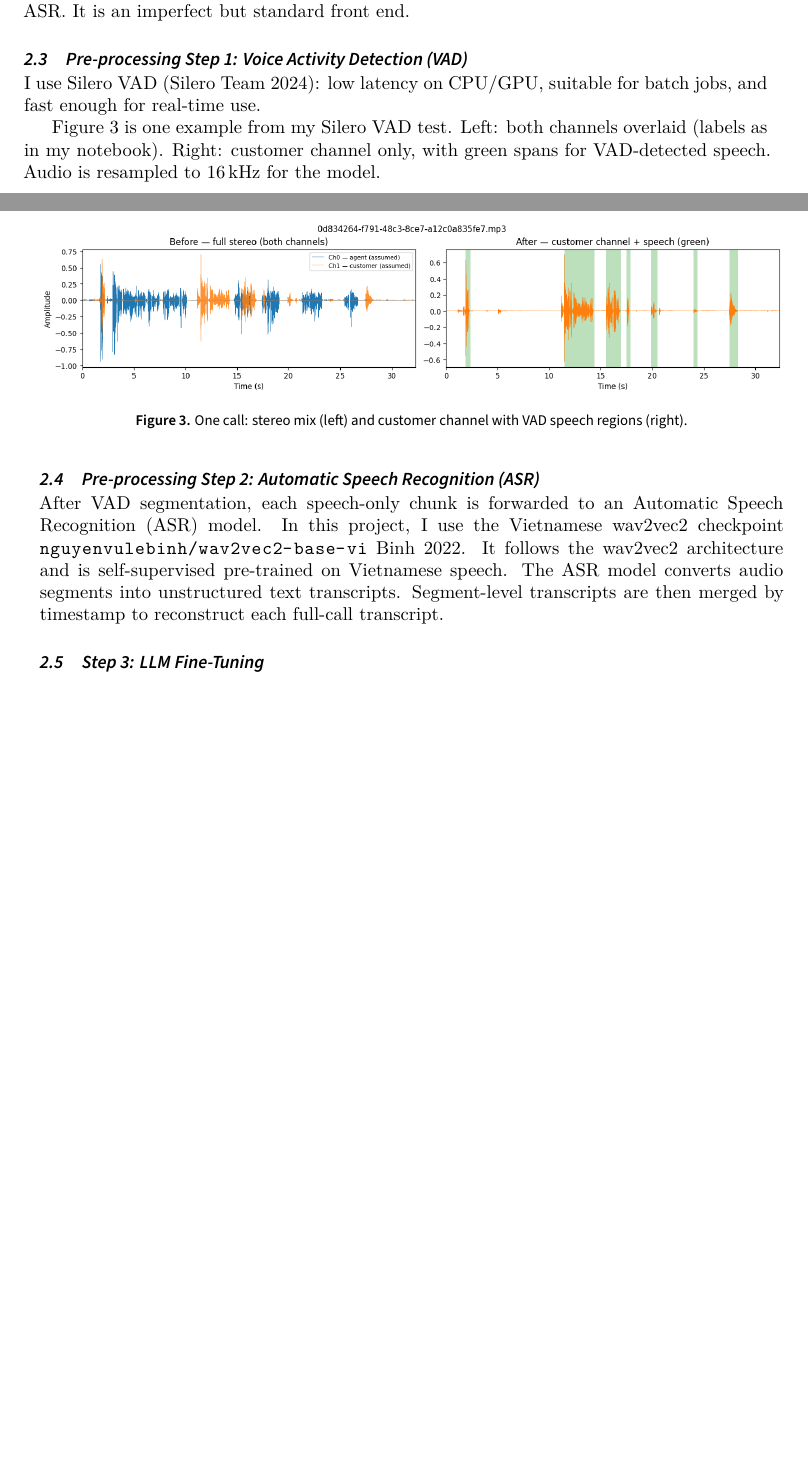
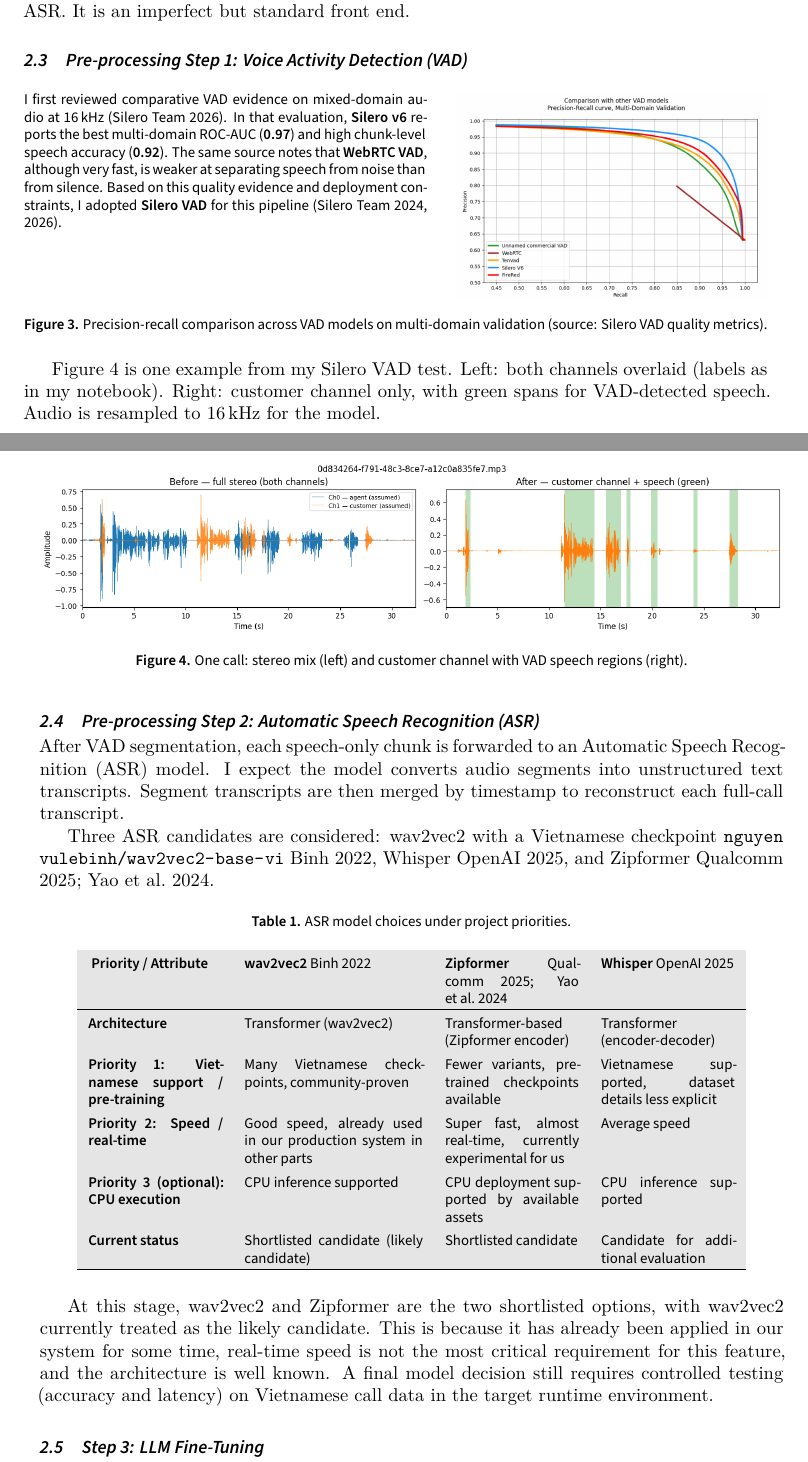
Before and after one commit to megatunger/call-contextual-extractor, a LaTeX problem sheet (assignment-2/sample.tex): two parts of pages 2 and 3 of 4 before the commit and two parts of pages 2 and 3 of 5 after it, joined at a grey line, cut so that both start at the same text, the shorter picture padded with empty space. Compiled offline with XeLaTeX; a LaTeX package or settings file that is missing is left out.

Commit message:
update step 2 step 3

```diff
--- a/assignment-2/sample.tex
+++ b/assignment-2/sample.tex
@@ -126,7 +123,22 @@ Recordings are stereo: agent on the left channel and customer on the right in my
 Voice activity detection (VAD) outputs time intervals with speech. I retain those intervals and drop the rest. That removes long silent regions and much background sound prior to ASR. It is an imperfect but standard front end.
 
 \subsection{Pre-processing Step 1: Voice Activity Detection (VAD)}
-I use \textbf{Silero VAD} \autocite{SileroVAD}: low latency on CPU/GPU, suitable for batch jobs, and fast enough for real-time use.
+
+
+\begin{figure}[hbt!]
+  \centering
+  \begin{minipage}[t]{0.54\linewidth}
+    \vspace{0pt}
+    I first reviewed comparative VAD evidence on mixed-domain audio at 16\,kHz \autocite{SileroVADQualityMetrics}. In that evaluation, \textbf{Silero v6} reports the best multi-domain ROC-AUC (\textbf{0.97}) and high chunk-level speech accuracy (\textbf{0.92}). The same source notes that \textbf{WebRTC VAD}, although very fast, is weaker at separating speech from noise than from silence. Based on this quality evidence and deployment constraints, I adopted \textbf{Silero VAD} for this pipeline \autocite{SileroVAD,SileroVADQualityMetrics}.
+  \end{minipage}\hfill
+  \begin{minipage}[t]{0.42\linewidth}
+    \vspace{0pt}
+    \includegraphics[width=\linewidth]{images/comparisons of VAD models.png}
+  \end{minipage}
+  \caption{Precision-recall comparison across VAD models on multi-domain validation (source: Silero VAD quality metrics).}
+  \label{fig:vad_model_comparison}
+\end{figure}
+\FloatBarrier
 
 Figure~\ref{fig:vad_before_after} is one example from my Silero VAD test. Left: both channels overlaid (labels as in my notebook). Right: customer channel only, with green spans for VAD-detected speech. Audio is resampled to \textbf{16\,kHz} for the model.
 
@@ -140,11 +152,29 @@ Figure~\ref{fig:vad_before_after} is one example from my Silero VAD test. Left:
 
 
 \subsection{Pre-processing Step 2: Automatic Speech Recognition (ASR)}
-After VAD segmentation, each speech-only chunk is forwarded to an Automatic Speech Recognition (ASR) model.
-In this project, I use the Vietnamese wav2vec2 checkpoint \path{nguyenvulebinh/wav2vec2-base-vi} \cite{nguyenvulebinh_wav2vec2_base_vi}.
-It follows the wav2vec2 architecture and is self-supervised pre-trained on Vietnamese speech.
-The ASR model converts audio segments into unstructured text transcripts.
-Segment-level transcripts are then merged by timestamp to reconstruct each full-call transcript.
+After VAD segmentation, each speech-only chunk is forwarded to an Automatic Speech Recognition (ASR) model. I expect the model converts audio segments into unstructured text transcripts.
+Segment transcripts are then merged by timestamp to reconstruct each full-call transcript.
+
+Three ASR candidates are considered: wav2vec2 with a Vietnamese checkpoint \path{nguyenvulebinh/wav2vec2-base-vi}~\cite{nguyenvulebinh_wav2vec2_base_vi}, Whisper~\cite{whisper_repo}, and Zipformer~\cite{zipformer_hf,zipformer_paper}.
+
+\begin{table}[hbt!]
+  \centering
+  \caption{ASR model choices under project priorities.}
+  \label{tab:asr_model_choices}
+  \begin{tabular}{p{0.18\linewidth}p{0.24\linewidth}p{0.18\linewidth}p{0.18\linewidth}}
+    \
+    \textbf{Priority / Attribute} & \textbf{wav2vec2}~\cite{nguyenvulebinh_wav2vec2_base_vi} & \textbf{Zipformer}~\cite{zipformer_hf,zipformer_paper} & \textbf{Whisper}~\cite{whisper_repo} \\
+    \midrule
+    \textbf{Architecture} & Transformer (wav2vec2) & Transformer-based (Zipformer encoder) & Transformer (encoder-decoder) \\
+    \textbf{Priority 1: Vietnamese support / pre-training} & Many Vietnamese checkpoints, community-proven & Fewer variants, pretrained checkpoints available & Vietnamese supported, dataset details less explicit \\
+    \textbf{Priority 2: Speed / real-time} & Good speed, already used in our production system in other parts & Super fast, almost real-time, currently experimental for us & Average speed \\
+    \textbf{Priority 3 (optional): CPU execution} & CPU inference supported & CPU deployment supported by available assets & CPU inference supported \\
+    \textbf{Current status} & Shortlisted candidate (likely candidate) & Shortlisted candidate & Candidate for additional evaluation \\
+    \bottomrule
+  \end{tabular}
+\end{table}
+
+At this stage, wav2vec2 and Zipformer are the two shortlisted options, with \textbf{wav2vec2} currently treated as the likely candidate. This is because it has already been \textbf{applied in our system for some time}, real-time speed is not the most critical requirement for this feature, and the architecture is well known. A final model decision still requires controlled testing (accuracy and latency) on Vietnamese call data in the target runtime environment.
 
 \subsection{Step 3: LLM Fine-Tuning}
 In the final stage, reconstructed transcripts are turned into a supervised fine-tuning dataset for the downstream LLM.
```
Also changed, not shown: assignment-2/example.bib (+35 -0 lines), assignment-2/images/comparisons of VAD models.png (added), assignment-2/sample.pdf, assignment-2/sample.tex (29 more changed lines), 1 other file.
